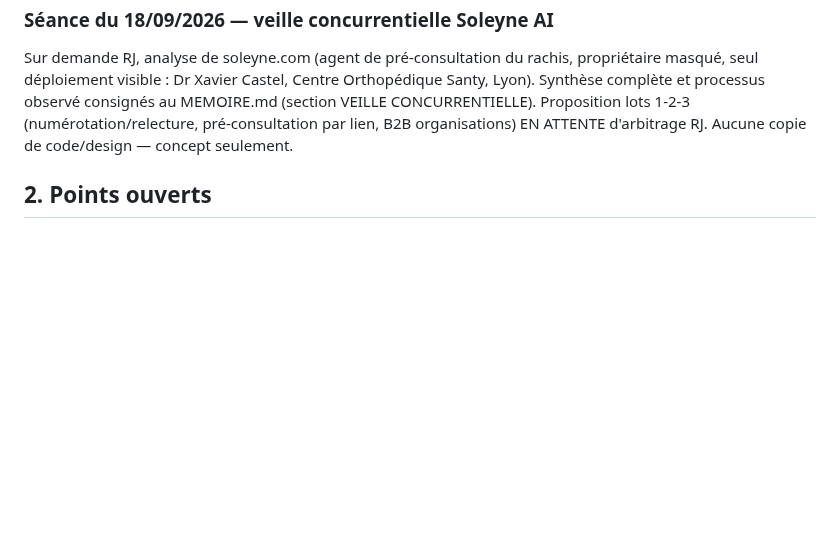
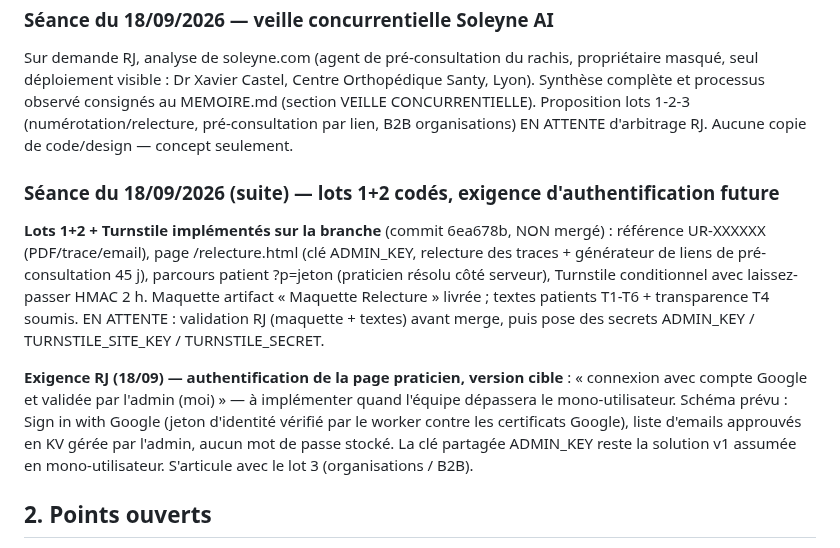
Before and after one commit to raphaeljameson-png/urgences_rachis_paris, a Markdown page: docs/JOURNAL-DECISIONS.md, the part around the change. Rendered like a GitHub page; blank space fills up the shorter version.

Commit message:
journal : lots 1+2 en attente de validation ; exigence future de connexion Google approuvée par l'admin pour la page praticien
Co-Authored-By: Claude Fable 5 <noreply@anthropic.com>
Claude-Session: https://claude.ai/code/session_01EotXw4unYZZz5wVwtHgBVy

```diff
--- a/docs/JOURNAL-DECISIONS.md
+++ b/docs/JOURNAL-DECISIONS.md
@@ -291,6 +291,25 @@ MEMOIRE.md (section VEILLE CONCURRENTIELLE). Proposition lots 1-2-3
 (numérotation/relecture, pré-consultation par lien, B2B organisations) EN
 ATTENTE d'arbitrage RJ. Aucune copie de code/design — concept seulement.
 
+### Séance du 18/09/2026 (suite) — lots 1+2 codés, exigence d'authentification future
+
+**Lots 1+2 + Turnstile implémentés sur la branche** (commit 6ea678b, NON mergé) :
+référence UR-XXXXXX (PDF/trace/email), page /relecture.html (clé ADMIN_KEY,
+relecture des traces + générateur de liens de pré-consultation 45 j), parcours
+patient ?p=jeton (praticien résolu côté serveur), Turnstile conditionnel avec
+laissez-passer HMAC 2 h. Maquette artifact « Maquette Relecture » livrée ;
+textes patients T1-T6 + transparence T4 soumis. EN ATTENTE : validation RJ
+(maquette + textes) avant merge, puis pose des secrets ADMIN_KEY /
+TURNSTILE_SITE_KEY / TURNSTILE_SECRET.
+
+**Exigence RJ (18/09) — authentification de la page praticien, version cible** :
+« connexion avec compte Google et validée par l'admin (moi) » — à implémenter
+quand l'équipe dépassera le mono-utilisateur. Schéma prévu : Sign in with Google
+(jeton d'identité vérifié par le worker contre les certificats Google), liste
+d'emails approuvés en KV gérée par l'admin, aucun mot de passe stocké. La clé
+partagée ADMIN_KEY reste la solution v1 assumée en mono-utilisateur. S'articule
+avec le lot 3 (organisations / B2B).
+
 ## 2. Points ouverts
 
 1. **Textes patients à valider mot à mot** : cartes `radiculalgie_filiere`, `filiere_possible`, cancer durcie (« oncologue ou MT pour IRM rapide » + filet transversal), suivi (« bienvenu, sans urgence, peu fréquemment chirurgical, MT prescrit le bilan »), filet sujet âgé.
```
